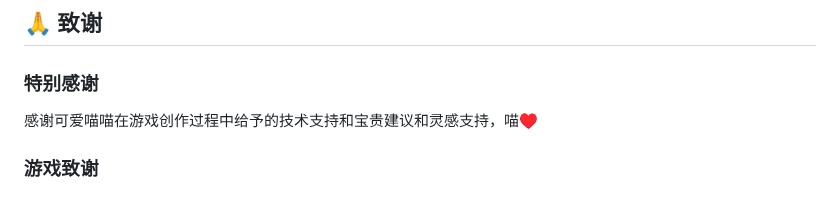
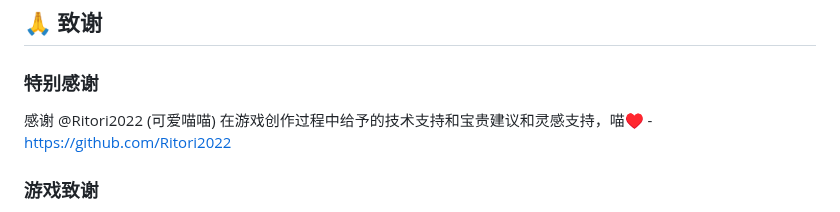
Before and after one commit to bonana521/2048-game, a Markdown page: README.md, the part around the change. GitHub-like rendering.

Commit message:
更新致谢部分，添加@Ritori2022的GitHub链接
🤖 Generated with [Claude Code](https://claude.ai/code)

Co-Authored-By: Claude <noreply@anthropic.com>

```diff
--- a/README.md
+++ b/README.md
@@ -222,7 +222,7 @@ php -S localhost:8000
 ## 🙏 致谢
 
 ### 特别感谢
-感谢可爱喵喵在游戏创作过程中给予的技术支持和宝贵建议和灵感支持，喵♥
+感谢 @Ritori2022 (可爱喵喵) 在游戏创作过程中给予的技术支持和宝贵建议和灵感支持，喵♥ - https://github.com/Ritori2022
 
 ### 游戏致谢
 - **2048游戏** - 原作由 Gabriele Cirulli 开发
```
